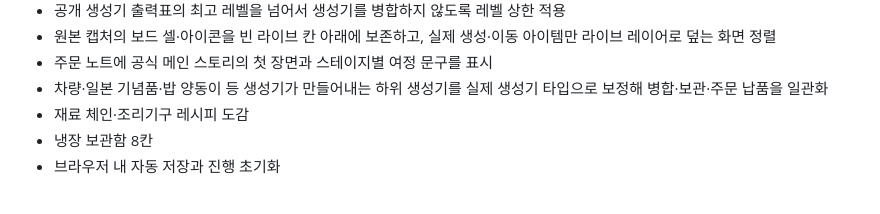
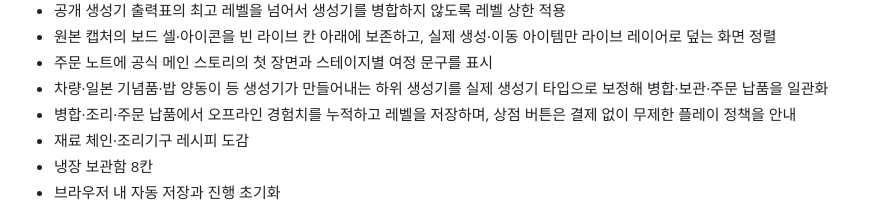
Before and after one commit to jeon-stat/merge-cooking-offline, a Markdown page: README.md, the part around the change. Rendered like a GitHub page.

Commit message:
docs: describe offline progression feedback

```diff
--- a/README.md
+++ b/README.md
@@ -38,6 +38,7 @@ PWA는 `https://` 또는 같은 Wi-Fi의 로컬 웹 서버에서 열어야 서
 - 원본 캡처의 보드 셀·아이콘을 빈 라이브 칸 아래에 보존하고, 실제 생성·이동 아이템만 라이브 레이어로 덮는 화면 정렬
 - 주문 노트에 공식 메인 스토리의 첫 장면과 스테이지별 여정 문구를 표시
 - 차량·일본 기념품·밥 양동이 등 생성기가 만들어내는 하위 생성기를 실제 생성기 타입으로 보정해 병합·보관·주문 납품을 일관화
+- 병합·조리·주문 납품에서 오프라인 경험치를 누적하고 레벨을 저장하며, 상점 버튼은 결제 없이 무제한 플레이 정책을 안내
 - 재료 체인·조리기구 레시피 도감
 - 냉장 보관함 8칸
 - 브라우저 내 자동 저장과 진행 초기화
```
